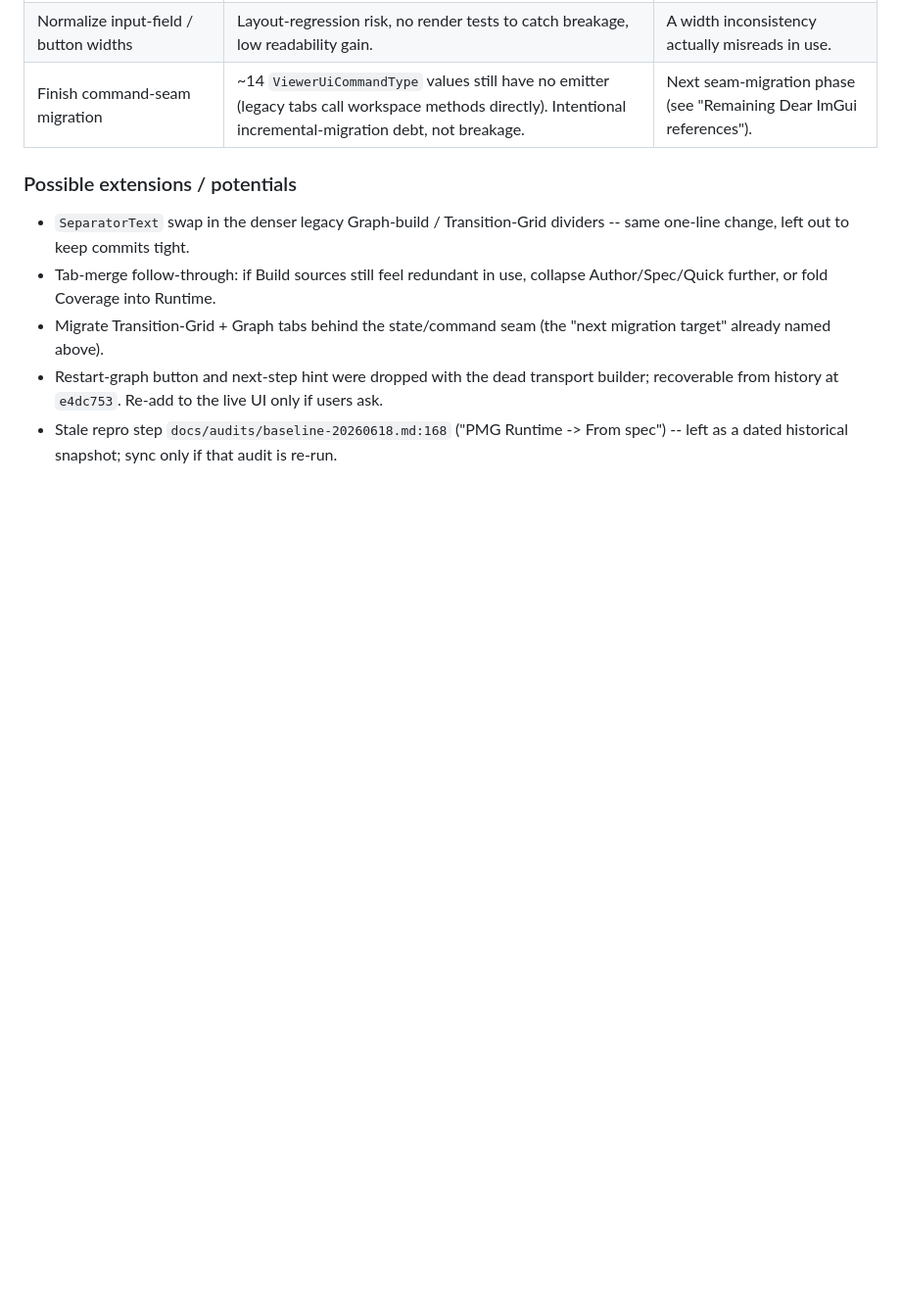
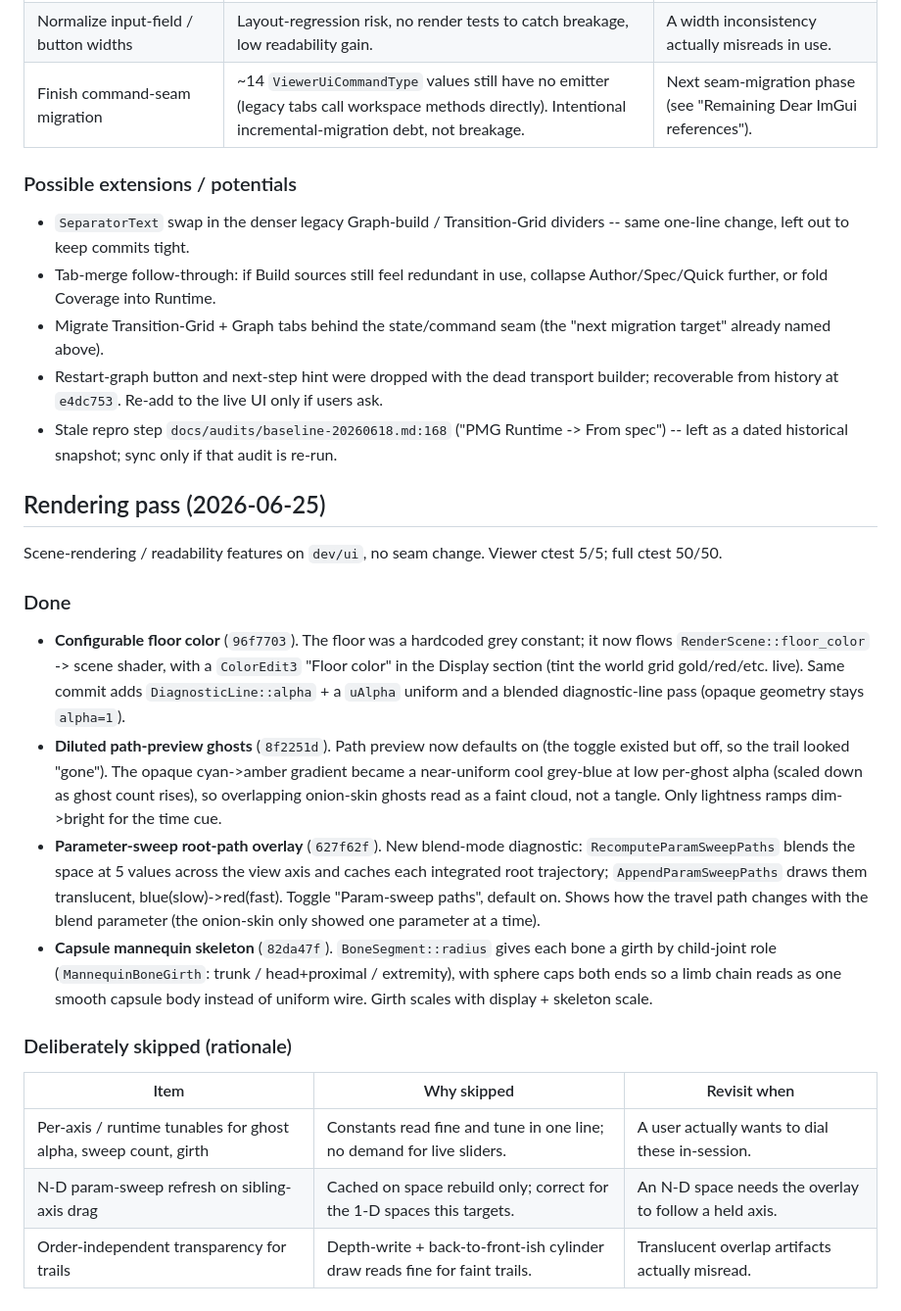
Before and after one commit to n01r1r/ParametricMotionGraphs, a Markdown page: docs/viewer_ui_backend_plan.md, the part around the change. Shown at 98% size. Drawn GitHub-style; blank space fills up the shorter version.

Commit message:
Document the viewer rendering pass in the UI backend plan
Add a dated "Rendering pass (2026-06-25)" section covering the four scene-render
features that landed on dev/ui (floor color, diluted ghosts, parameter-sweep
path overlay, capsule mannequin) plus the deliberately-skipped tunables, matching
the existing dated-changelog style.

Co-Authored-By: Claude Opus 4.8 <noreply@anthropic.com>

```diff
--- a/docs/viewer_ui_backend_plan.md
+++ b/docs/viewer_ui_backend_plan.md
@@ -86,3 +86,40 @@ Viewer ctest 5/5.
 - Stale repro step `docs/audits/baseline-20260618.md:168` ("PMG Runtime -> From
   spec") -- left as a dated historical snapshot; sync only if that audit is
   re-run.
+
+## Rendering pass (2026-06-25)
+
+Scene-rendering / readability features on `dev/ui`, no seam change. Viewer ctest
+5/5; full ctest 50/50.
+
+### Done
+
+- **Configurable floor color** (`96f7703`). The floor was a hardcoded grey
+  constant; it now flows `RenderScene::floor_color` -> scene shader, with a
+  `ColorEdit3` "Floor color" in the Display section (tint the world grid
+  gold/red/etc. live). Same commit adds `DiagnosticLine::alpha` + a `uAlpha`
+  uniform and a blended diagnostic-line pass (opaque geometry stays `alpha=1`).
+- **Diluted path-preview ghosts** (`8f2251d`). Path preview now defaults on (the
+  toggle existed but off, so the trail looked "gone"). The opaque cyan->amber
+  gradient became a near-uniform cool grey-blue at low per-ghost alpha (scaled
+  down as ghost count rises), so overlapping onion-skin ghosts read as a faint
+  cloud, not a tangle. Only lightness ramps dim->bright for the time cue.
+- **Parameter-sweep root-path overlay** (`627f62f`). New blend-mode diagnostic:
+  `RecomputeParamSweepPaths` blends the space at 5 values across the view axis
+  and caches each integrated root trajectory; `AppendParamSweepPaths` draws them
+  translucent, blue(slow)->red(fast). Toggle "Param-sweep paths", default on.
+  Shows how the travel path changes with the blend parameter (the onion-skin
+  only showed one parameter at a time).
+- **Capsule mannequin skeleton** (`82da47f`). `BoneSegment::radius` gives each
+  bone a girth by child-joint role (`MannequinBoneGirth`: trunk / head+proximal
+  / extremity), with sphere caps both ends so a limb chain reads as one smooth
+  capsule body instead of uniform wire. Girth scales with display + skeleton
+  scale.
+
+### Deliberately skipped (rationale)
+
+| Item | Why skipped | Revisit when |
+|---|---|---|
+| Per-axis / runtime tunables for ghost alpha, sweep count, girth | Constants read fine and tune in one line; no demand for live sliders. | A user actually wants to dial these in-session. |
+| N-D param-sweep refresh on sibling-axis drag | Cached on space rebuild only; correct for the 1-D spaces this targets. | An N-D space needs the overlay to follow a held axis. |
+| Order-independent transparency for trails | Depth-write + back-to-front-ish cylinder draw reads fine for faint trails. | Translucent overlap artifacts actually misread. |
```
